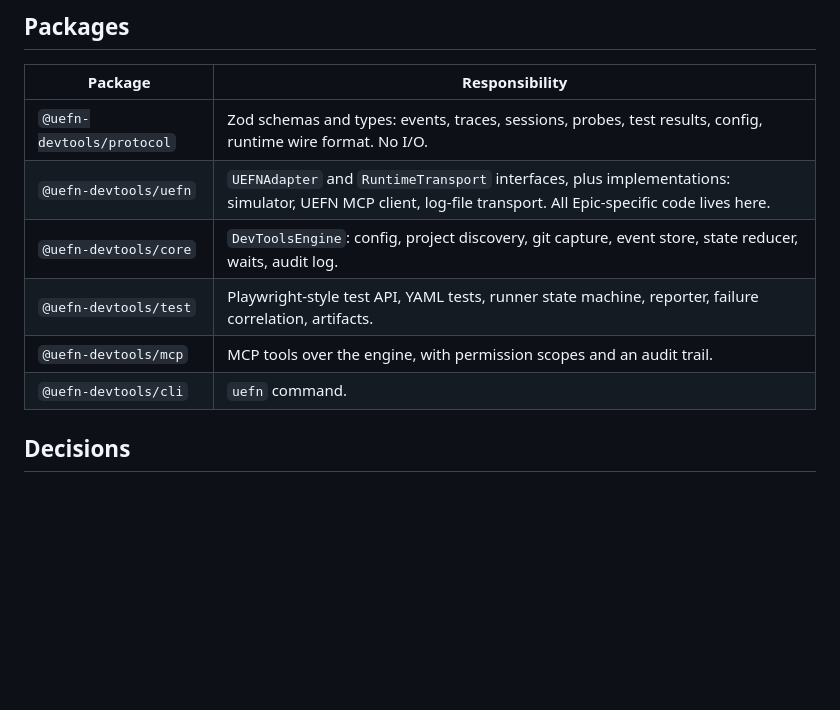
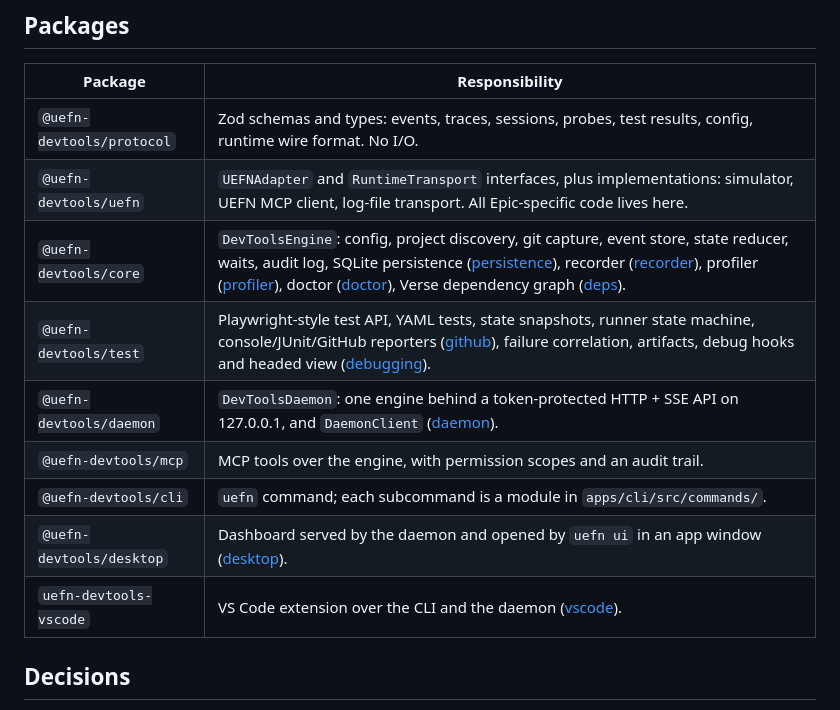
Before and after one commit to berry-13/UEFN, a Markdown page: docs/architecture.md, the part around one of its changes. GitHub-like rendering; blank space fills up the shorter version.

```diff
--- a/docs/architecture.md
+++ b/docs/architecture.md
@@ -27,10 +32,13 @@
 |---|---|
 | `@uefn-devtools/protocol` | Zod schemas and types: events, traces, sessions, probes, test results, config, runtime wire format. No I/O. |
 | `@uefn-devtools/uefn` | `UEFNAdapter` and `RuntimeTransport` interfaces, plus implementations: simulator, UEFN MCP client, log-file transport. All Epic-specific code lives here. |
-| `@uefn-devtools/core` | `DevToolsEngine`: config, project discovery, git capture, event store, state reducer, waits, audit log. |
-| `@uefn-devtools/test` | Playwright-style test API, YAML tests, runner state machine, reporter, failure correlation, artifacts. |
+| `@uefn-devtools/core` | `DevToolsEngine`: config, project discovery, git capture, event store, state reducer, waits, audit log, SQLite persistence ([persistence](persistence.md)), recorder ([recorder](recorder.md)), profiler ([profiler](profiler.md)), doctor ([doctor](doctor.md)), Verse dependency graph ([deps](deps.md)). |
+| `@uefn-devtools/test` | Playwright-style test API, YAML tests, state snapshots, runner state machine, console/JUnit/GitHub reporters ([github](github.md)), failure correlation, artifacts, debug hooks and headed view ([debugging](debugging.md)). |
+| `@uefn-devtools/daemon` | `DevToolsDaemon`: one engine behind a token-protected HTTP + SSE API on 127.0.0.1, and `DaemonClient` ([daemon](daemon.md)). |
 | `@uefn-devtools/mcp` | MCP tools over the engine, with permission scopes and an audit trail. |
-| `@uefn-devtools/cli` | `uefn` command. |
+| `@uefn-devtools/cli` | `uefn` command; each subcommand is a module in `apps/cli/src/commands/`. |
+| `@uefn-devtools/desktop` | Dashboard served by the daemon and opened by `uefn ui` in an app window ([desktop](desktop.md)). |
+| `uefn-devtools-vscode` | VS Code extension over the CLI and the daemon ([vscode](vscode.md)). |
 
 ## Decisions
 
```
Also changed, not shown: other parts of docs/architecture.md (+38 -14 lines), README.md (+21 -8 lines).
